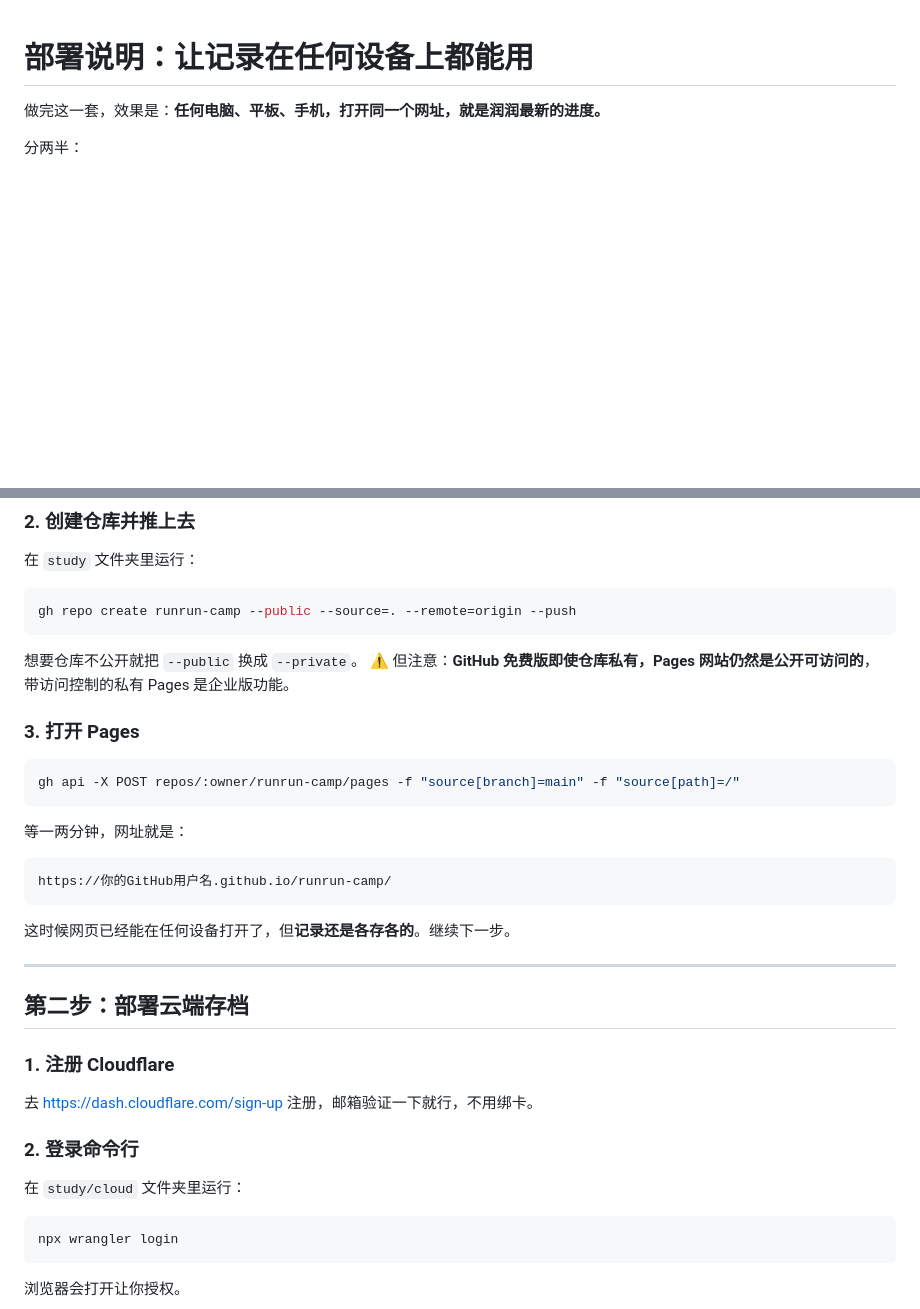
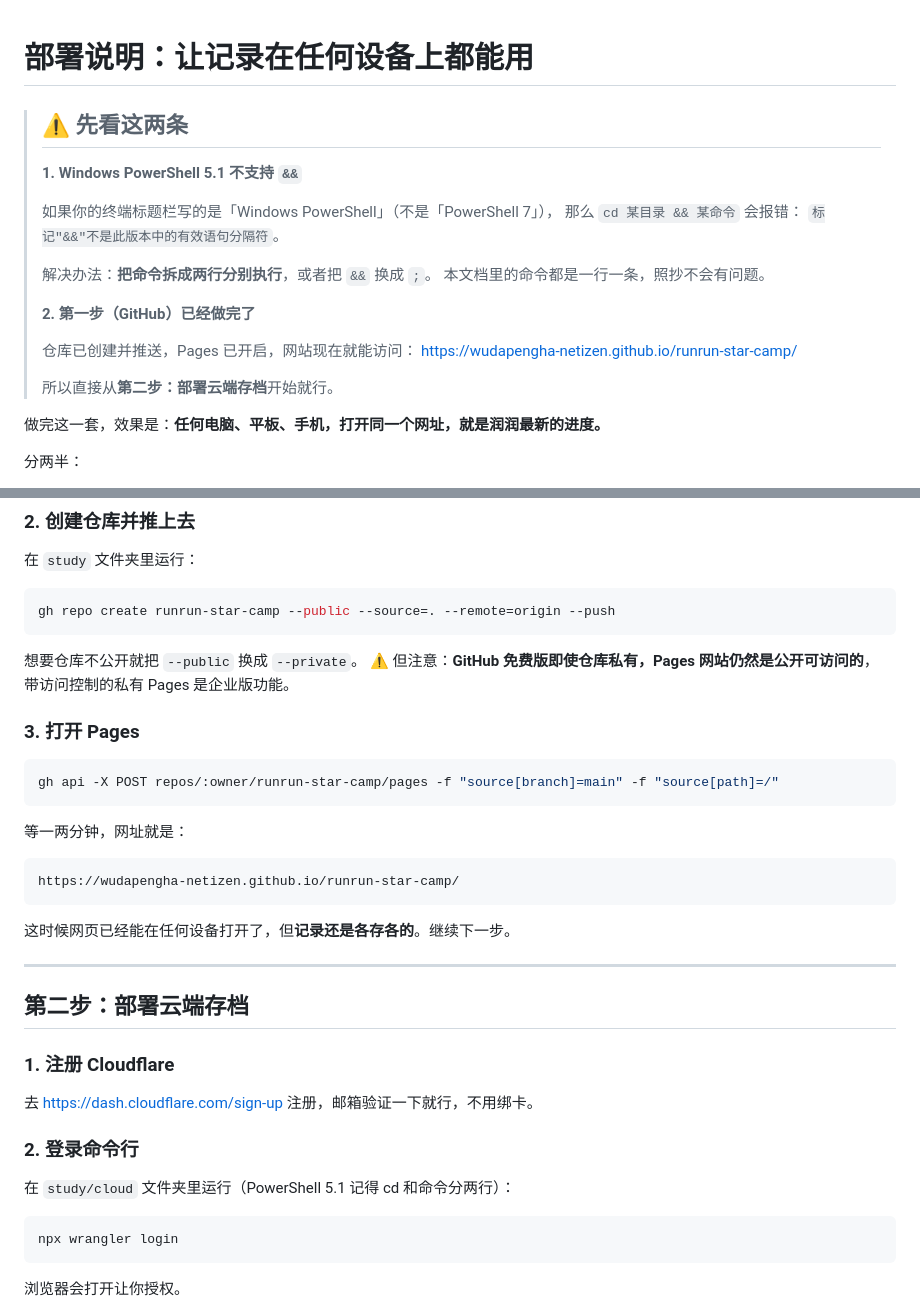
Before and after one commit to wudapengha-netizen/runrun-star-camp, a Markdown page: docs/部署说明.md, 2 parts joined by grey strips. Drawn GitHub-style; blank space fills up the shorter version.

Commit message:
部署说明：补上 PowerShell 5.1 不支持 && 的提醒，更新仓库名
Co-Authored-By: Claude Opus 5 <noreply@anthropic.com>

````diff
--- a/docs/部署说明.md
+++ b/docs/部署说明.md
@@ -1,4 +1,22 @@
 # 部署说明：让记录在任何设备上都能用
+
+> ## ⚠️ 先看这两条
+>
+> **1. Windows PowerShell 5.1 不支持 `&&`**
+>
+> 如果你的终端标题栏写的是「Windows PowerShell」（不是「PowerShell 7」），
+> 那么 `cd 某目录 && 某命令` 会报错：
+> `标记"&&"不是此版本中的有效语句分隔符`。
+>
+> 解决办法：**把命令拆成两行分别执行**，或者把 `&&` 换成 `;`。
+> 本文档里的命令都是一行一条，照抄不会有问题。
+>
+> **2. 第一步（GitHub）已经做完了**
+>
+> 仓库已创建并推送，Pages 已开启，网站现在就能访问：
+> https://wudapengha-netizen.github.io/runrun-star-camp/
+>
+> 所以直接从**第二步：部署云端存档**开始就行。
 
 做完这一套，效果是：**任何电脑、平板、手机，打开同一个网址，就是润润最新的进度。**
 
@@ -30,7 +48,7 @@ gh auth login
 在 `study` 文件夹里运行：
 
 ```bash
-gh repo create runrun-camp --public --source=. --remote=origin --push
+gh repo create runrun-star-camp --public --source=. --remote=origin --push
 ```
 
 想要仓库不公开就把 `--public` 换成 `--private`。
@@ -40,13 +58,13 @@ gh repo create runrun-camp --public --source=. --remote=origin --push
 ### 3. 打开 Pages
 
 ```bash
-gh api -X POST repos/:owner/runrun-camp/pages -f "source[branch]=main" -f "source[path]=/"
+gh api -X POST repos/:owner/runrun-star-camp/pages -f "source[branch]=main" -f "source[path]=/"
 ```
 
 等一两分钟，网址就是：
 
 ```
-https://你的GitHub用户名.github.io/runrun-camp/
+https://wudapengha-netizen.github.io/runrun-star-camp/
 ```
 
 这时候网页已经能在任何设备打开了，但**记录还是各存各的**。继续下一步。
@@ -61,7 +79,7 @@ https://你的GitHub用户名.github.io/runrun-camp/
 
 ### 2. 登录命令行
 
-在 `study/cloud` 文件夹里运行：
+在 `study/cloud` 文件夹里运行（PowerShell 5.1 记得 cd 和命令分两行）：
 
 ```bash
 npx wrangler login
````
